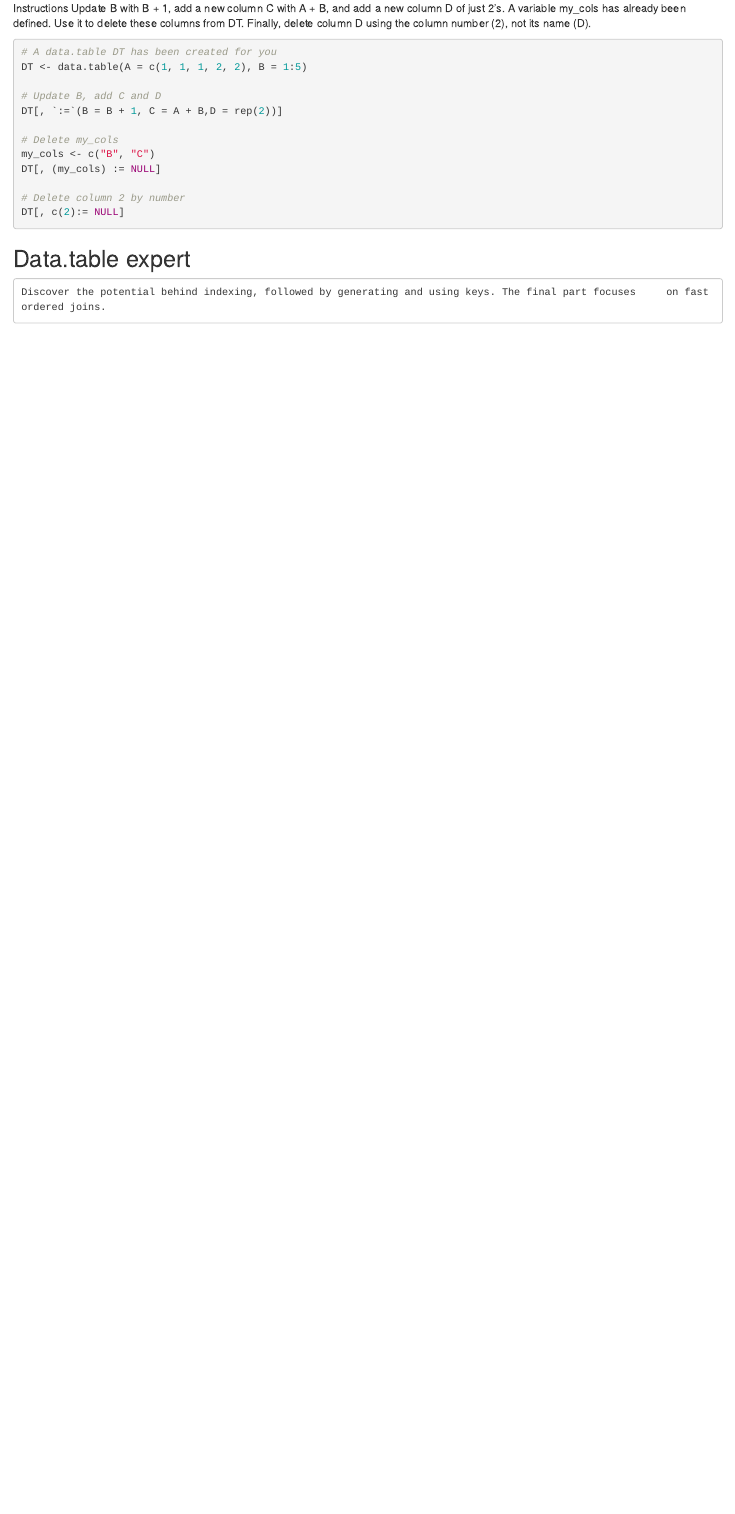
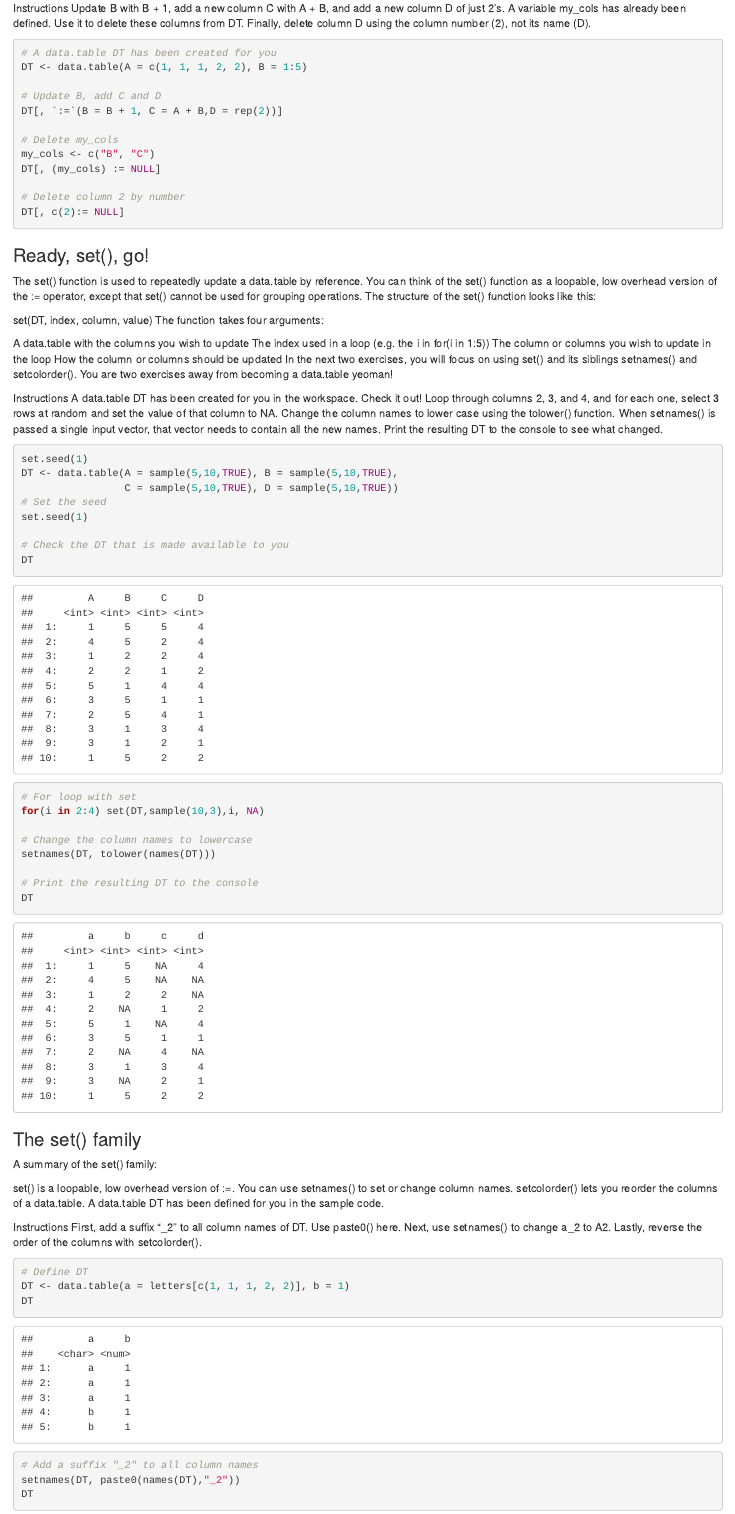
Before and after one commit to allanbeto/Data_Analysis_in_R_the-data_table_Way, an R Markdown document (Notes.Rmd): the page in a window 1100 px wide, from 9100 px down before the commit and from 10040 px down after it, so that both start at the same text. Rendered offline with R 4.5, knitr and Pandoc, with nearby package versions; code that draws random numbers runs with fixed seeds of ours.

Commit message:
last chapter

````diff
--- a/Notes.Rmd
+++ b/Notes.Rmd
@@ -384,3 +384,66 @@ DT[, (my_cols) := NULL]
 DT[, c(2):= NULL]
 ```
 
+### Ready, set(), go!
+
+The set() function is used to repeatedly update a data.table by reference. You can think of the set() function as a loopable, low overhead version of the := operator, except that set() cannot be used for grouping operations. The structure of the set() function looks like this:
+
+set(DT, index, column, value)
+The function takes four arguments:
+
+A data.table with the columns you wish to update
+The index used in a loop (e.g. the i in for(i in 1:5))
+The column or columns you wish to update in the loop
+How the column or columns should be updated
+In the next two exercises, you will focus on using set() and its siblings setnames() and setcolorder(). You are two exercises away from becoming a data.table yeoman!
+
+Instructions
+A data.table DT has been created for you in the workspace. Check it out!
+Loop through columns 2, 3, and 4, and for each one, select 3 rows at random and set the value of that column to NA.
+Change the column names to lower case using the tolower() function. When setnames() is passed a single input vector, that vector needs to contain all the new names.
+Print the resulting DT to the console to see what changed.
+
+
+```{r}
+
+set.seed(1)
+DT <- data.table(A = sample(5,10,TRUE), B = sample(5,10,TRUE),
+                 C = sample(5,10,TRUE), D = sample(5,10,TRUE))
+# Set the seed
+set.seed(1)
+
+# Check the DT that is made available to you
+DT
+
+# For loop with set
+for(i in 2:4) set(DT,sample(10,3),i, NA)
+
+# Change the column names to lowercase
+setnames(DT, tolower(names(DT)))
+
+# Print the resulting DT to the console
+DT
+```
+
+
+### The set() family
+
+A summary of the set() family:
+
+set() is a loopable, low overhead version of :=.
+You can use setnames() to set or change column names.
+setcolorder() lets you reorder the columns of a data.table.
+A data.table DT has been defined for you in the sample code.
+
+Instructions
+First, add a suffix "_2" to all column names of DT. Use paste0() here.
+Next, use setnames() to change a_2 to A2.
+Lastly, reverse the order of the columns with setcolorder().
+
+```{r}
+# Define DT
+DT <- data.table(a = letters[c(1, 1, 1, 2, 2)], b = 1)
+DT
+# Add a suffix "_2" to all column names
+setnames(DT, paste0(names(DT),"_2"))
+DT
@@ -397,2 +520 @@ DT[, c(2):= NULL]
-## Data.table expert
-    Discover the potential behind indexing, followed by generating and using keys. The final part focuses     on fast ordered joins.
+```
````
Also changed, not shown: Notes.html, Notes.Rmd (72 more changed lines).
